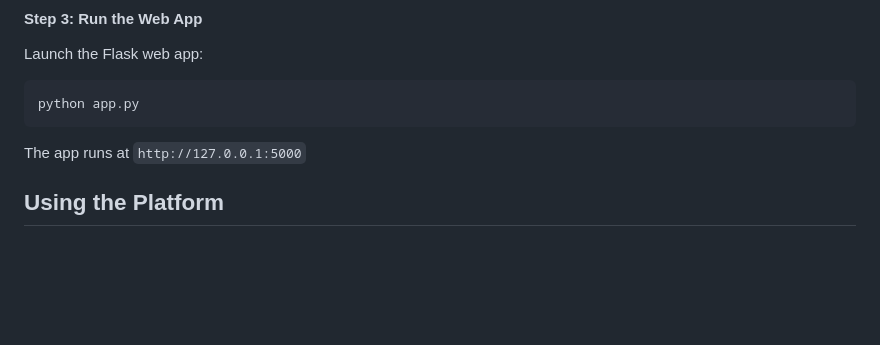
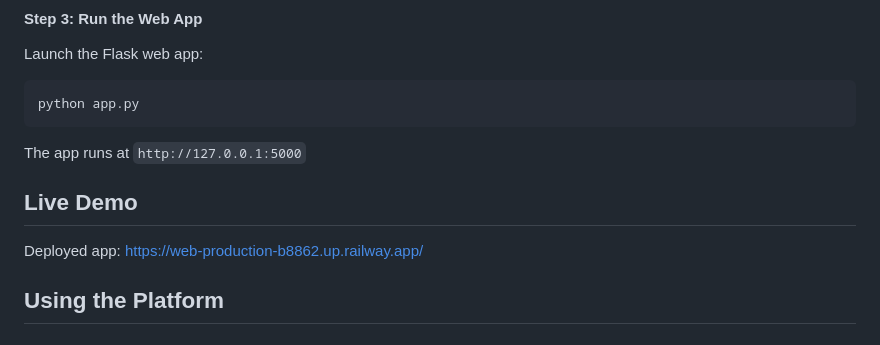
Before and after one commit to Jayabari/AI-Powered-Supply-Chain-Disruption-Prediction-Resilience-Intelligence-Platform, a Markdown page: README.md, the part around the change. Drawn GitHub-style; blank space fills up the shorter version.

Commit message:
Add live demo section to README
Added a section for the live demo link of the deployed app.

````diff
--- a/README.md
+++ b/README.md
@@ -86,6 +86,9 @@ python app.py
 ```
 
 The app runs at `http://127.0.0.1:5000`
+
+## Live Demo
+Deployed app: https://web-production-b8862.up.railway.app/
 
 ## Using the Platform
 
````
